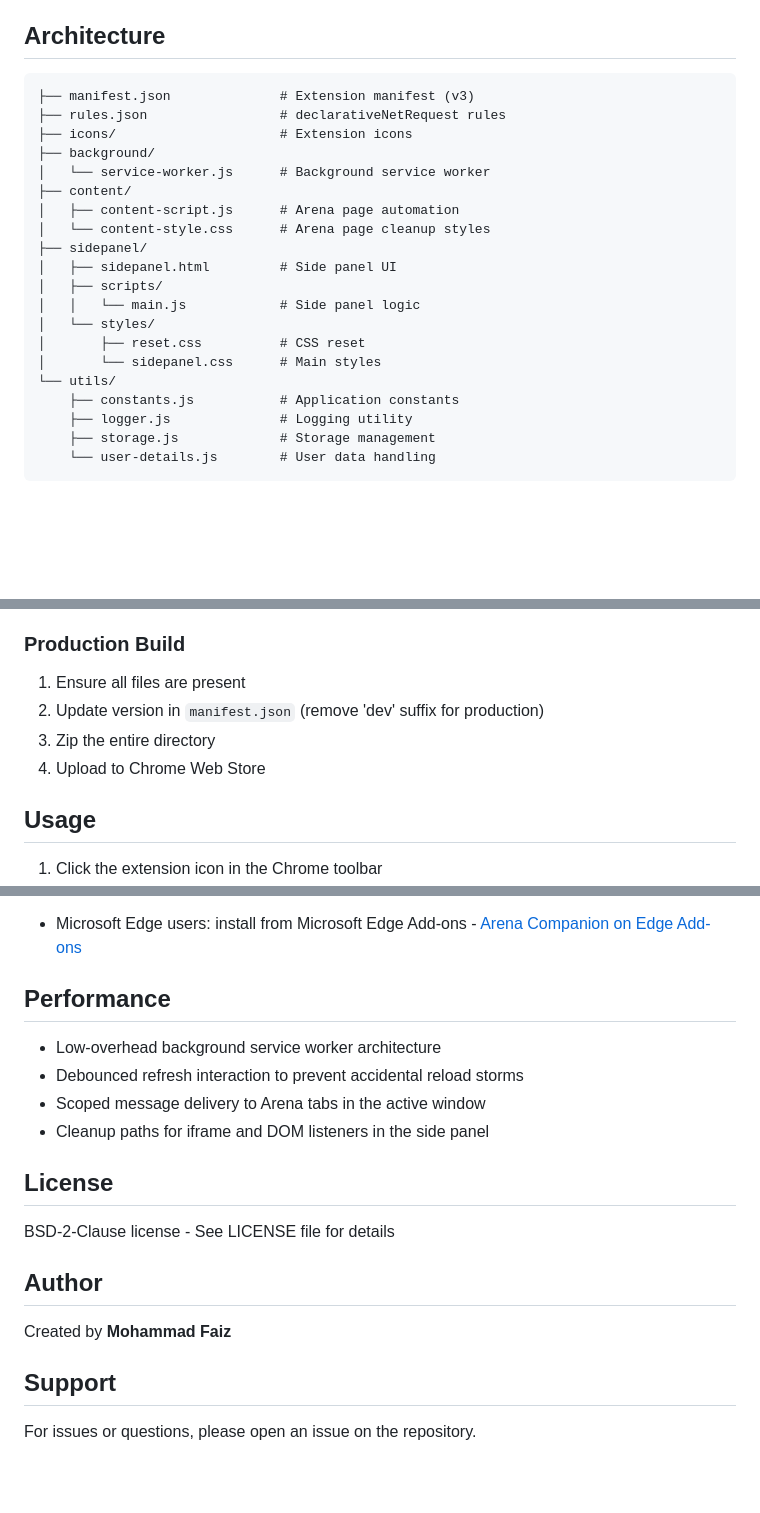
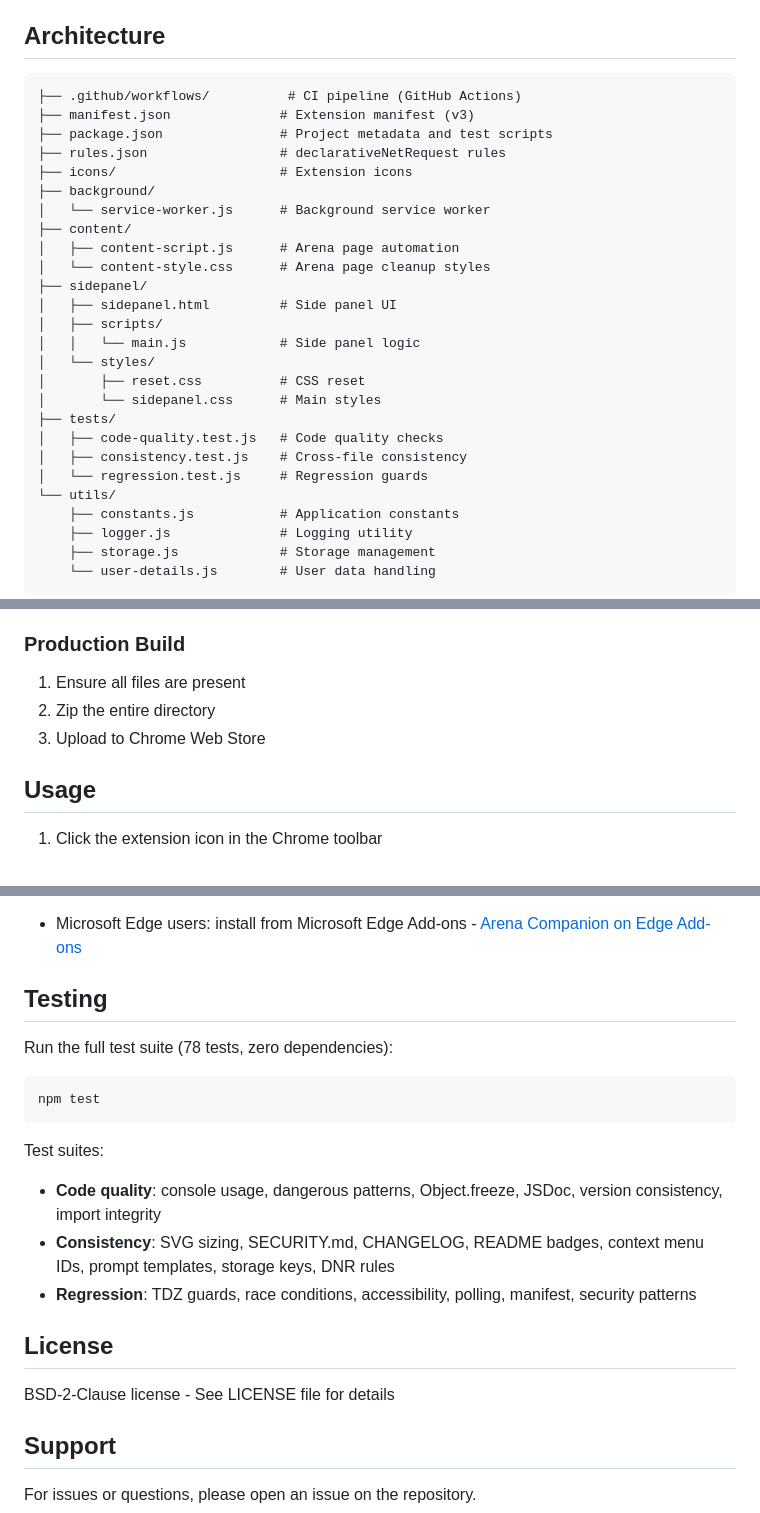
Before and after one commit to Mohammad-Faiz-Cloud-Engineer/Arena-Companion, a Markdown page: README.md, 3 parts joined by grey strips. GitHub-like rendering; blank space fills up the shorter version.

Commit message:
docs: fix README inconsistencies and update CHANGELOG
- Merge duplicate Performance and Author sections

- Add tests/, package.json, .github/workflows/ to architecture tree

- Remove non-existent dev suffix from production build instructions

- Add Testing section with npm test and suite descriptions

````diff
--- a/README.md
+++ b/README.md
@@ -32,7 +32,9 @@ A Chrome Extension for seamless [Arena.AI](https://arena.ai/) integration in you
 ## Architecture
 
 ```
+├── .github/workflows/          # CI pipeline (GitHub Actions)
 ├── manifest.json              # Extension manifest (v3)
+├── package.json               # Project metadata and test scripts
 ├── rules.json                 # declarativeNetRequest rules
 ├── icons/                     # Extension icons
 ├── background/
@@ -47,6 +49,10 @@ A Chrome Extension for seamless [Arena.AI](https://arena.ai/) integration in you
 │   └── styles/
 │       ├── reset.css          # CSS reset
 │       └── sidepanel.css      # Main styles
+├── tests/
+│   ├── code-quality.test.js   # Code quality checks
+│   ├── consistency.test.js    # Cross-file consistency
+│   └── regression.test.js     # Regression guards
 └── utils/
     ├── constants.js           # Application constants
     ├── logger.js              # Logging utility
@@ -67,9 +73,8 @@ A Chrome Extension for seamless [Arena.AI](https://arena.ai/) integration in you
 ### Production Build
 
 1. Ensure all files are present
-2. Update version in `manifest.json` (remove 'dev' suffix for production)
-3. Zip the entire directory
-4. Upload to Chrome Web Store
+2. Zip the entire directory
+3. Upload to Chrome Web Store
 
 ## Usage
 
@@ -142,21 +150,23 @@ User details and preferences are stored using `chrome.storage.local` with:
 
 - Microsoft Edge users: install from Microsoft Edge Add-ons - [Arena Companion on Edge Add-ons](https://microsoftedge.microsoft.com/addons/detail/arena-companion/hfpllffcikhjbhfmiiaacenmegimognh)
 
-## Performance
+## Testing
 
-- Low-overhead background service worker architecture
-- Debounced refresh interaction to prevent accidental reload storms
-- Scoped message delivery to Arena tabs in the active window
-- Cleanup paths for iframe and DOM listeners in the side panel
+Run the full test suite (78 tests, zero dependencies):
+
+```sh
+npm test
+```
+
+Test suites:
+- **Code quality**: console usage, dangerous patterns, Object.freeze, JSDoc, version consistency, import integrity
+- **Consistency**: SVG sizing, SECURITY.md, CHANGELOG, README badges, context menu IDs, prompt templates, storage keys, DNR rules
+- **Regression**: TDZ guards, race conditions, accessibility, polling, manifest, security patterns
 
 ## License
 
 BSD-2-Clause license - See LICENSE file for details
 
-## Author
-
-Created by **Mohammad Faiz**
-
 ## Support
 
 For issues or questions, please open an issue on the repository.
````
Also changed, not shown: other parts of README.md (+4 -1 lines), CHANGELOG.md (+1 -0 lines).
